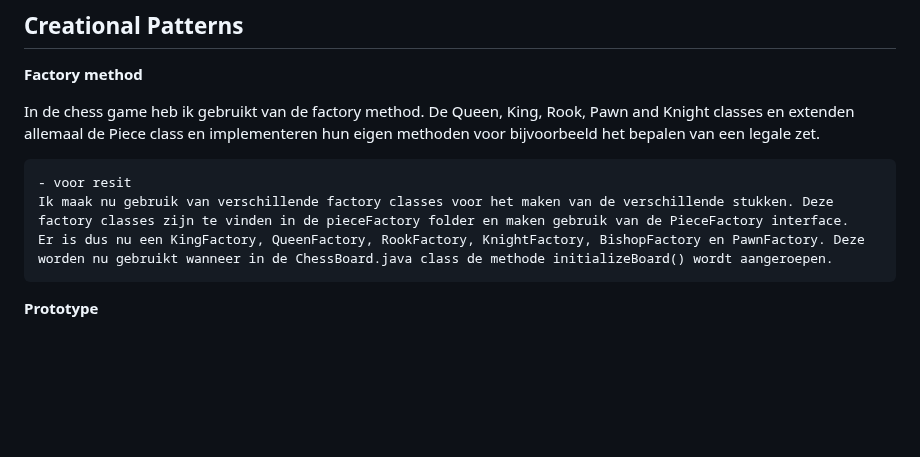
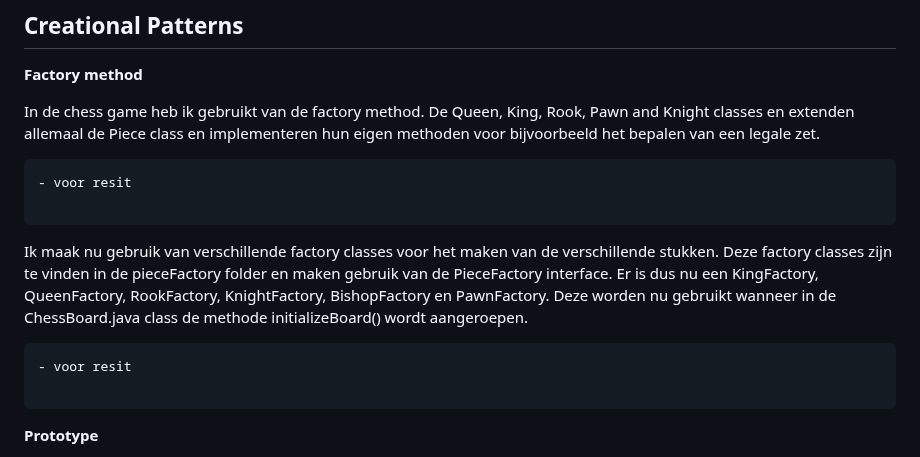
Before and after one commit to hiddegrei/chessGameJava2.0, a Markdown page: README.md, the part around the change. Drawn GitHub-style; blank space fills up the shorter version.

````diff
--- a/README.md
+++ b/README.md
@@ -20,8 +20,13 @@ In de chess game heb ik gebruikt van de factory method. De Queen, King, Rook, Pa
 extenden allemaal de Piece class en implementeren hun eigen methoden voor bijvoorbeeld het bepalen van een legale zet.
 ```diff
 - voor resit
+
+```
 Ik maak nu gebruik van verschillende factory classes voor het maken van de verschillende stukken. Deze factory classes zijn te vinden in de pieceFactory folder en maken gebruik van de PieceFactory interface.
 Er is dus nu een KingFactory, QueenFactory, RookFactory, KnightFactory, BishopFactory en PawnFactory. Deze worden nu gebruikt wanneer in de ChessBoard.java class de methode initializeBoard() wordt aangeroepen.
+```diff
+- voor resit
+
 ```
 
 
````
